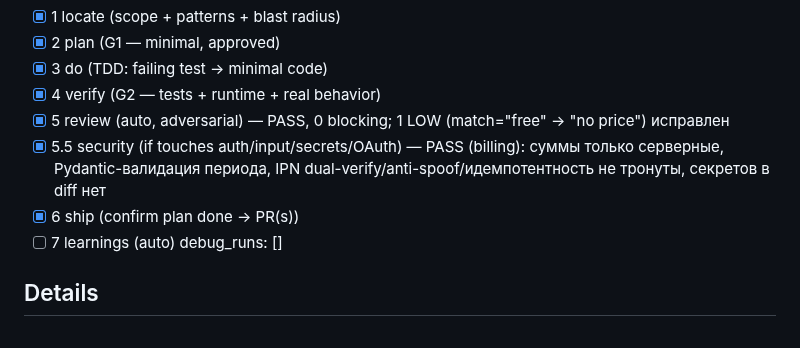
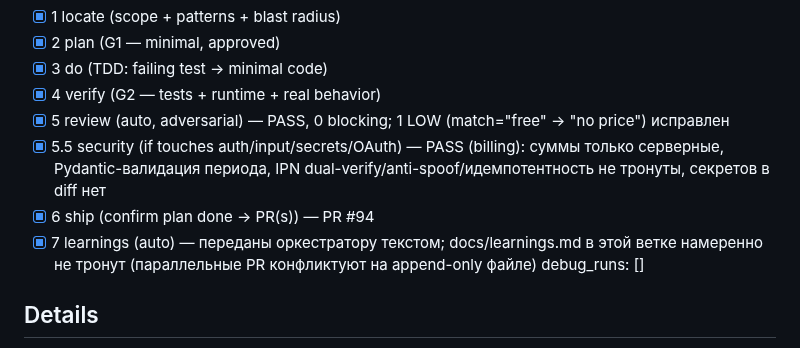
Before and after one commit to BotNet1337/trend-pulse, a Markdown page: docs/tasks/task-047-annual-quarterly-plans.md, the part around the change. Drawn GitHub-style.

Commit message:
docs(task-047): tick ship/learnings checkpoints, PR #94

```diff
--- a/docs/tasks/task-047-annual-quarterly-plans.md
+++ b/docs/tasks/task-047-annual-quarterly-plans.md
@@ -230,8 +230,9 @@ lock: ""
 - [x] 4 verify (G2 — tests + runtime + real behavior)
 - [x] 5 review (auto, adversarial) — PASS, 0 blocking; 1 LOW (match="free" → "no price") исправлен
 - [x] 5.5 security (if touches auth/input/secrets/OAuth) — PASS (billing): суммы только серверные, Pydantic-валидация периода, IPN dual-verify/anti-spoof/идемпотентность не тронуты, секретов в diff нет
-- [x] 6 ship (confirm plan done → PR(s))
-- [ ] 7 learnings (auto)
+- [x] 6 ship (confirm plan done → PR(s)) — PR #94
+- [x] 7 learnings (auto) — переданы оркестратору текстом; docs/learnings.md в этой
+      ветке намеренно не тронут (параллельные PR конфликтуют на append-only файле)
 debug_runs: []
 
 ## Details
```
